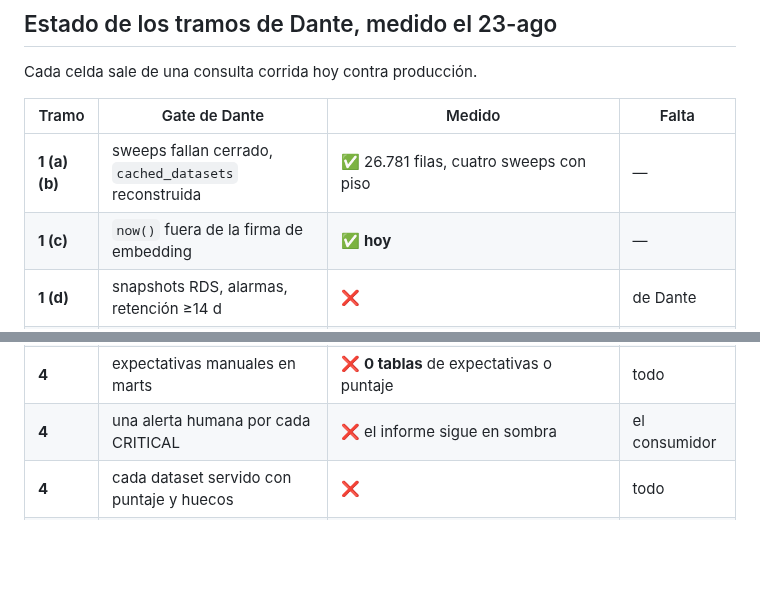
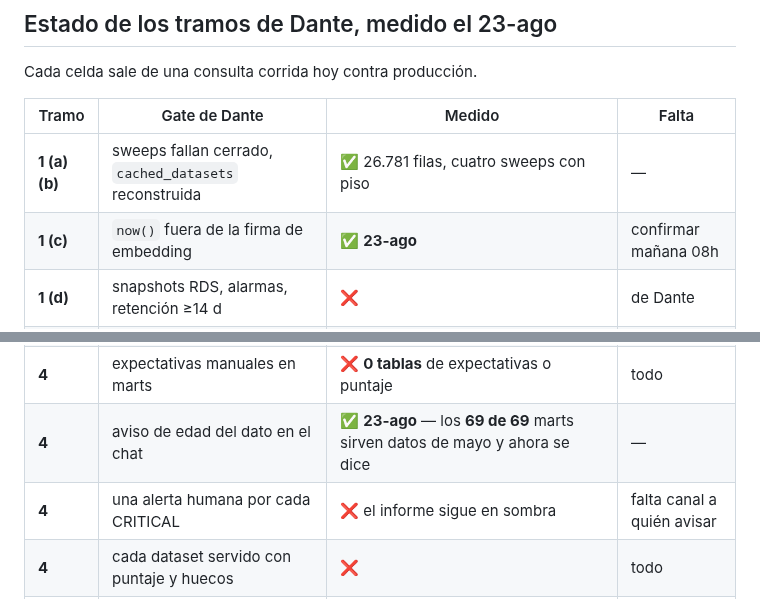
Before and after one commit to colossus-lab/openarg_backend, a Markdown page: specs/PLAN_TRAMOS_PENDIENTES.md, 2 parts joined by grey strips. Rendered like a GitHub page; blank space fills up the shorter version.

Commit message:
docs: cerrar el aviso de edad del dato en el estado de los tramos
Los 69 de 69 marts de producción sirven datos de mayo — el más viejo del 5, el
más nuevo del 25 — y hasta hoy nadie que leyera una respuesta podía saberlo.

Queda abierta la alerta humana del mismo tramo, y no por código: no hay canal
adonde avisar. Esa decisión es de Dante y Lucho, no una de implementación.

```diff
--- a/specs/PLAN_TRAMOS_PENDIENTES.md
+++ b/specs/PLAN_TRAMOS_PENDIENTES.md
@@ -215,7 +215,7 @@ Cada celda sale de una consulta corrida hoy contra producción.
 | Tramo | Gate de Dante | Medido | Falta |
 |---|---|---|---|
 | **1 (a)(b)** | sweeps fallan cerrado, `cached_datasets` reconstruida | ✅ 26.781 filas, cuatro sweeps con piso | — |
-| **1 (c)** | `now()` fuera de la firma de embedding | ✅ **hoy** | — |
+| **1 (c)** | `now()` fuera de la firma de embedding | ✅ **23-ago** | confirmar mañana 08h |
 | **1 (d)** | snapshots RDS, alarmas, retención ≥14 d | ❌ | de Dante |
 | **1 gate** | `index_dataset` ≈ 0/día salvo cambios reales | ⚠️ 21.729 chunks en una hora, corregido hoy — **falta confirmar mañana** | una medición |
 | **2** | #48 a prod, flag decidido, beat redesplegado | ✅ flag prendido hoy | — |
@@ -229,7 +229,8 @@ Cada celda sale de una consulta corrida hoy contra producción.
 | **3** | canario por portal | ❌ | todo el tramo |
 | **4** | diff de esquema → perfil y drift | ✅ 245 pares evaluados, 59 exonerados por G1 | — |
 | **4** | expectativas manuales en marts | ❌ **0 tablas** de expectativas o puntaje | todo |
-| **4** | una alerta humana por cada CRITICAL | ❌ el informe sigue en sombra | el consumidor |
+| **4** | aviso de edad del dato en el chat | ✅ **23-ago** — los **69 de 69** marts sirven datos de mayo y ahora se dice | — |
+| **4** | una alerta humana por cada CRITICAL | ❌ el informe sigue en sombra | falta canal a quién avisar |
 | **4** | cada dataset servido con puntaje y huecos | ❌ | todo |
 | **5** | pentest, allowlist, Redis `noeviction` | ❌ sin medir | todo |
 
```
